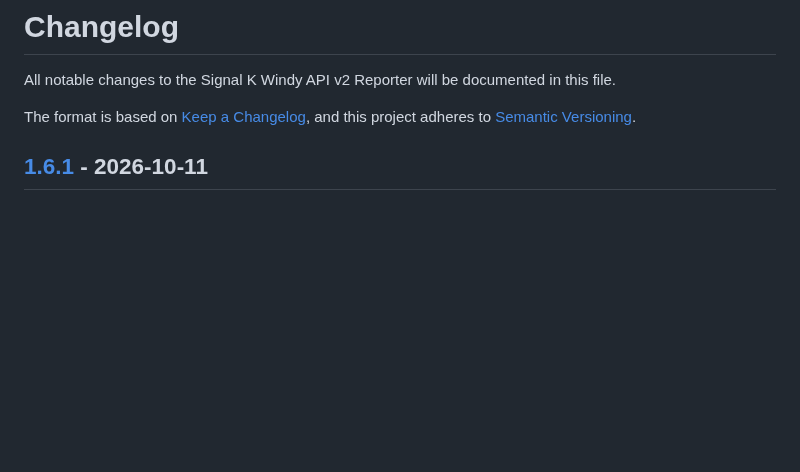
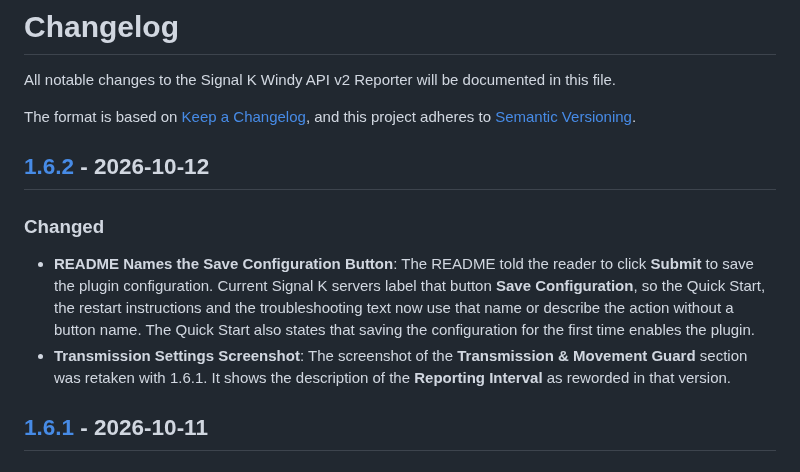
Before and after one commit to Peter-Petrik/signalk-windy-apiv2, a Markdown page: CHANGELOG.md, the part around one of its changes. Rendered like a GitHub page; blank space fills up the shorter version.

```diff
--- a/CHANGELOG.md
+++ b/CHANGELOG.md
@@ -4,6 +4,12 @@ All notable changes to the Signal K Windy API v2 Reporter will be documented in
 
 The format is based on [Keep a Changelog](https://keepachangelog.com/en/1.0.0/),
 and this project adheres to [Semantic Versioning](https://semver.org/spec/v2.0.0.html).
+
+## [1.6.2] - 2026-10-12
+
+### Changed
+- **README Names the Save Configuration Button**: The README told the reader to click **Submit** to save the plugin configuration. Current Signal K servers label that button **Save Configuration**, so the Quick Start, the restart instructions and the troubleshooting text now use that name or describe the action without a button name. The Quick Start also states that saving the configuration for the first time enables the plugin.
+- **Transmission Settings Screenshot**: The screenshot of the **Transmission & Movement Guard** section was retaken with 1.6.1. It shows the description of the **Reporting Interval** as reworded in that version.
 
 ## [1.6.1] - 2026-10-11
 
```
Also changed, not shown: other parts of CHANGELOG.md (+1 -0 lines), README.md (+3 -3 lines), screenshots/configuration-transmission.png, 3 other files.
